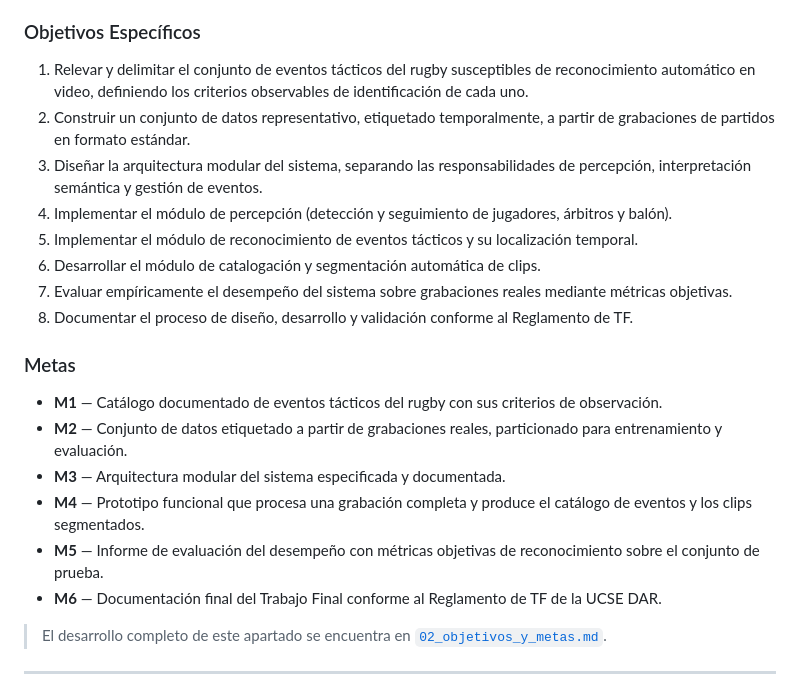
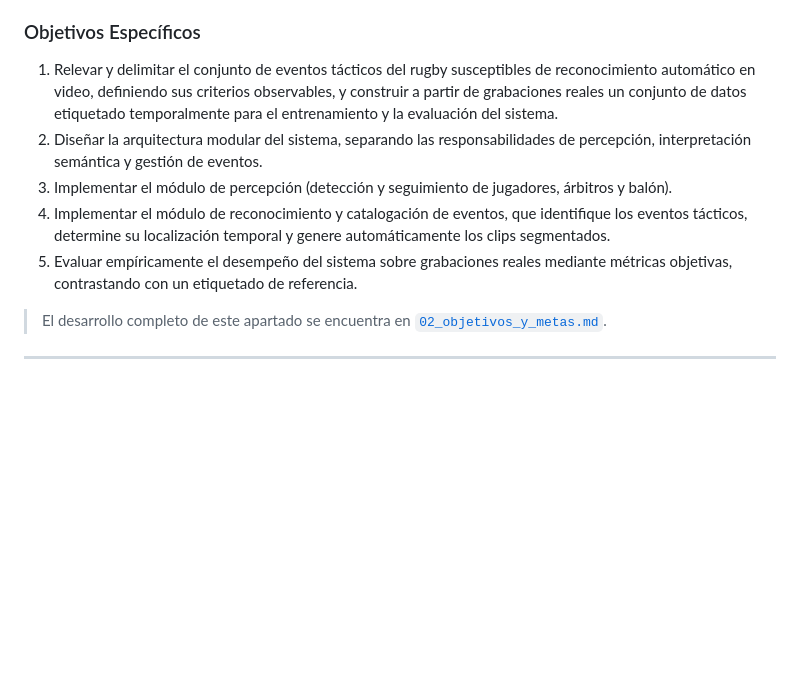
Before and after one commit to Choolito/final-project-abarca, a Markdown page: docs/anteproyecto/anteproyecto.md, the part around the change. Rendered like a GitHub page; blank space fills up the shorter version.

```diff
--- a/docs/anteproyecto/anteproyecto.md
+++ b/docs/anteproyecto/anteproyecto.md
@@ -32,23 +32,11 @@ Desarrollar y validar un sistema de software para el reconocimiento automático
 
 ### Objetivos Específicos
 
-1. Relevar y delimitar el conjunto de eventos tácticos del rugby susceptibles de reconocimiento automático en video, definiendo los criterios observables de identificación de cada uno.
-2. Construir un conjunto de datos representativo, etiquetado temporalmente, a partir de grabaciones de partidos en formato estándar.
-3. Diseñar la arquitectura modular del sistema, separando las responsabilidades de percepción, interpretación semántica y gestión de eventos.
-4. Implementar el módulo de percepción (detección y seguimiento de jugadores, árbitros y balón).
-5. Implementar el módulo de reconocimiento de eventos tácticos y su localización temporal.
-6. Desarrollar el módulo de catalogación y segmentación automática de clips.
-7. Evaluar empíricamente el desempeño del sistema sobre grabaciones reales mediante métricas objetivas.
-8. Documentar el proceso de diseño, desarrollo y validación conforme al Reglamento de TF.
-
-### Metas
-
-- **M1** — Catálogo documentado de eventos tácticos del rugby con sus criterios de observación.
-- **M2** — Conjunto de datos etiquetado a partir de grabaciones reales, particionado para entrenamiento y evaluación.
-- **M3** — Arquitectura modular del sistema especificada y documentada.
-- **M4** — Prototipo funcional que procesa una grabación completa y produce el catálogo de eventos y los clips segmentados.
-- **M5** — Informe de evaluación del desempeño con métricas objetivas de reconocimiento sobre el conjunto de prueba.
-- **M6** — Documentación final del Trabajo Final conforme al Reglamento de TF de la UCSE DAR.
+1. Relevar y delimitar el conjunto de eventos tácticos del rugby susceptibles de reconocimiento automático en video, definiendo sus criterios observables, y construir a partir de grabaciones reales un conjunto de datos etiquetado temporalmente para el entrenamiento y la evaluación del sistema.
+2. Diseñar la arquitectura modular del sistema, separando las responsabilidades de percepción, interpretación semántica y gestión de eventos.
+3. Implementar el módulo de percepción (detección y seguimiento de jugadores, árbitros y balón).
+4. Implementar el módulo de reconocimiento y catalogación de eventos, que identifique los eventos tácticos, determine su localización temporal y genere automáticamente los clips segmentados.
+5. Evaluar empíricamente el desempeño del sistema sobre grabaciones reales mediante métricas objetivas, contrastando con un etiquetado de referencia.
 
 > El desarrollo completo de este apartado se encuentra en [`02_objetivos_y_metas.md`](02_objetivos_y_metas.md).
 
```
Also changed, not shown: docs/anteproyecto/02_objetivos_y_metas.md (+5 -28 lines).
